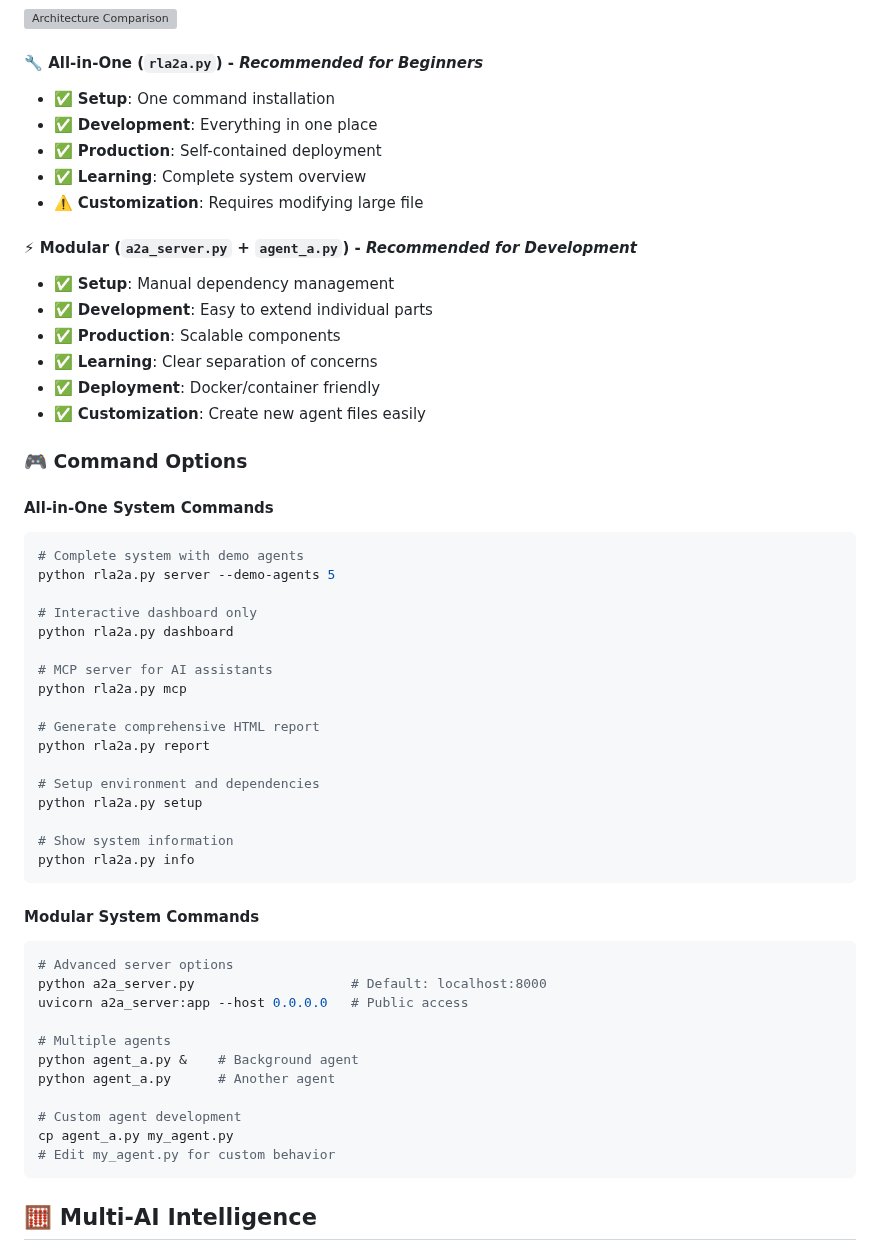
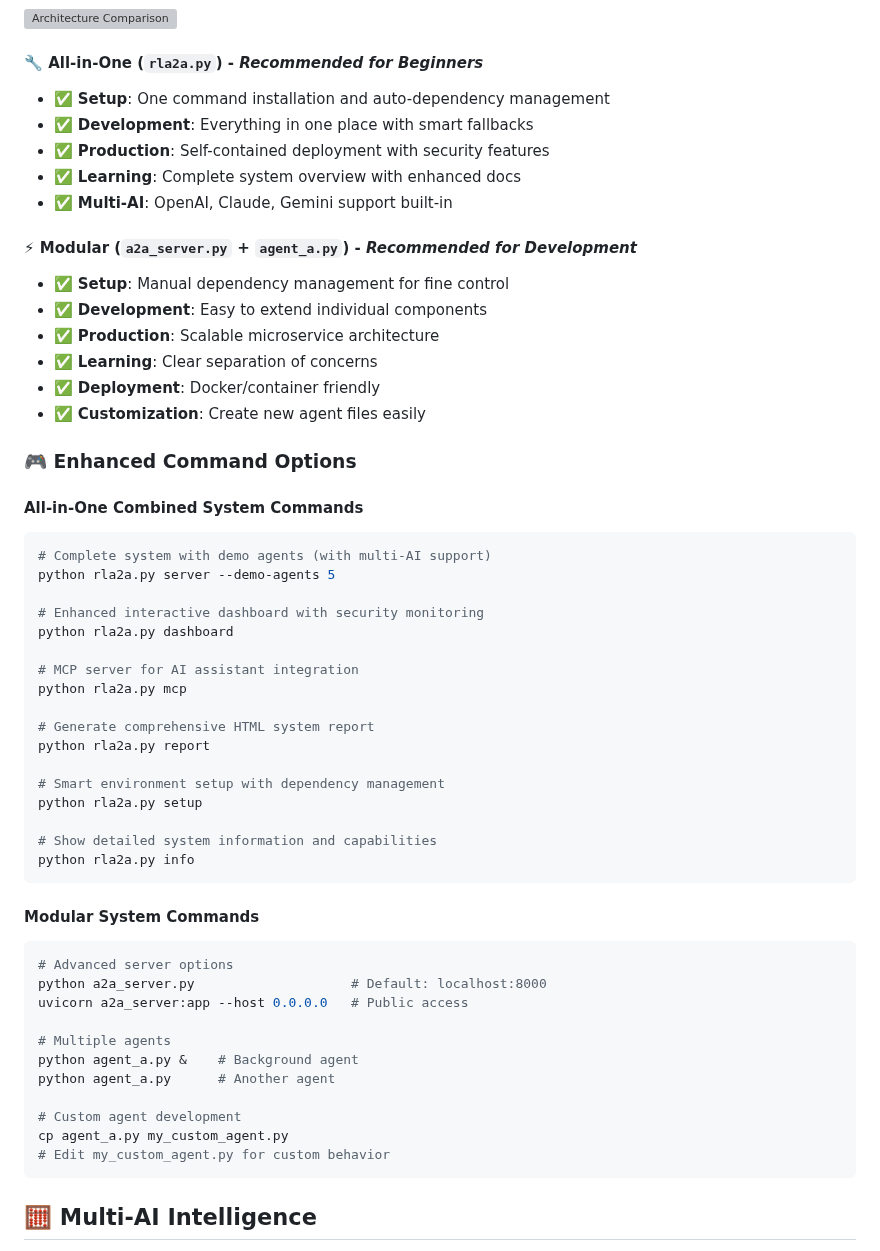
Before and after one commit to KunjShah95/RL-A2A, a Markdown page: README.md, the part around the change. GitHub-like rendering; grey boxes are pictures that could not be loaded.

Commit message:
Add architectural options and command usage guide from README_COMPLETE

````diff
--- a/README.md
+++ b/README.md
@@ -225,40 +225,40 @@ python rla2a.py dashboard
 ![Architecture Comparison](https://agents-storage.nyc3.digitaloceanspaces.com/quickchart/20410dab-5eac-41fc-81f5-6fd222091b86.png)
 
 #### 🔧 All-in-One (`rla2a.py`) - *Recommended for Beginners*
-- ✅ **Setup**: One command installation
-- ✅ **Development**: Everything in one place
-- ✅ **Production**: Self-contained deployment
-- ✅ **Learning**: Complete system overview
-- ⚠️ **Customization**: Requires modifying large file
+- ✅ **Setup**: One command installation and auto-dependency management
+- ✅ **Development**: Everything in one place with smart fallbacks
+- ✅ **Production**: Self-contained deployment with security features
+- ✅ **Learning**: Complete system overview with enhanced docs
+- ✅ **Multi-AI**: OpenAI, Claude, Gemini support built-in
 
 #### ⚡ Modular (`a2a_server.py` + `agent_a.py`) - *Recommended for Development*
-- ✅ **Setup**: Manual dependency management
-- ✅ **Development**: Easy to extend individual parts
-- ✅ **Production**: Scalable components
+- ✅ **Setup**: Manual dependency management for fine control
+- ✅ **Development**: Easy to extend individual components
+- ✅ **Production**: Scalable microservice architecture
 - ✅ **Learning**: Clear separation of concerns
 - ✅ **Deployment**: Docker/container friendly
 - ✅ **Customization**: Create new agent files easily
 
-### 🎮 Command Options
+### 🎮 Enhanced Command Options
 
-#### All-in-One System Commands
+#### All-in-One Combined System Commands
 ```bash
-# Complete system with demo agents
+# Complete system with demo agents (with multi-AI support)
 python rla2a.py server --demo-agents 5
 
-# Interactive dashboard only
+# Enhanced interactive dashboard with security monitoring
 python rla2a.py dashboard
 
-# MCP server for AI assistants
+# MCP server for AI assistant integration
 python rla2a.py mcp
 
-# Generate comprehensive HTML report
+# Generate comprehensive HTML system report
 python rla2a.py report
 
-# Setup environment and dependencies
+# Smart environment setup with dependency management
 python rla2a.py setup
 
-# Show system information
+# Show detailed system information and capabilities
 python rla2a.py info
 ```
 
@@ -273,8 +273,8 @@ python agent_a.py &    # Background agent
 python agent_a.py      # Another agent
 
 # Custom agent development
-cp agent_a.py my_agent.py
-# Edit my_agent.py for custom behavior
+cp agent_a.py my_custom_agent.py
+# Edit my_custom_agent.py for custom behavior
 ```
 
 ## 🧮 Multi-AI Intelligence
````
